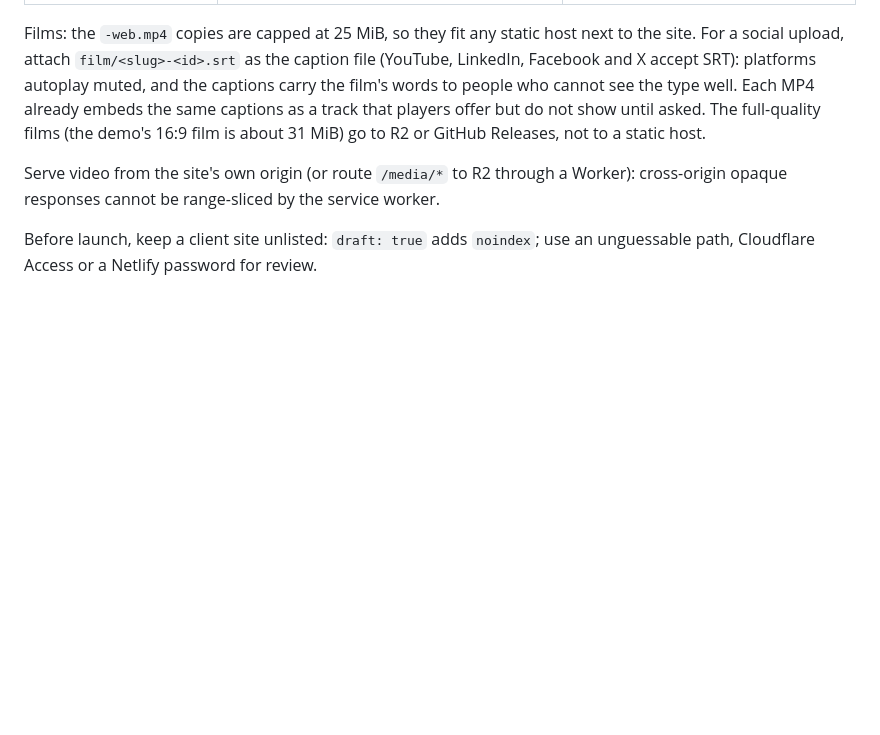
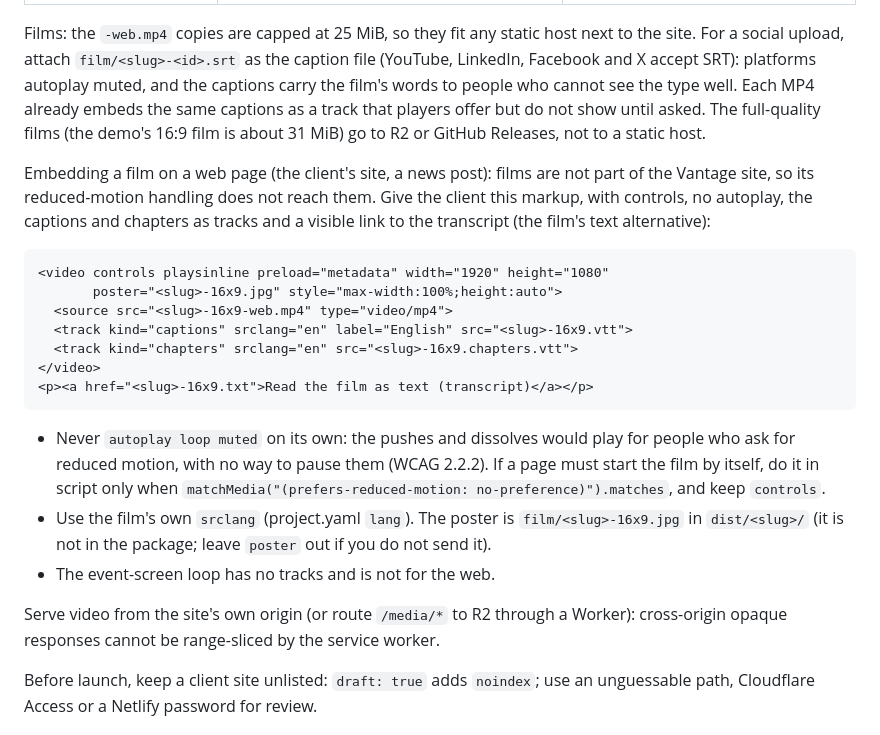
Before and after one commit to kmay89/timelapse_drone, a Markdown page: docs/DELIVERY.md, the part around the change. Drawn GitHub-style; blank space fills up the shorter version.

Commit message:
Document an accessible embed for the web copy of a film
DELIVERY.md now gives the markup for embedding a film on a client page:
controls and no autoplay, captions and chapters as <track>s from the
shipped .vtt files, a visible transcript link, and autoplay only behind
prefers-reduced-motion: no-preference. The RUNBOOK points to it.

Co-Authored-By: Claude Opus 5.5 <noreply@anthropic.com>
Claude-Session: https://claude.ai/code/session_01Qu2Dyfn91U95Afg89CJKKi

````diff
--- a/docs/DELIVERY.md
+++ b/docs/DELIVERY.md
@@ -67,6 +67,29 @@ but do not show until asked.
 The full-quality films (the demo's 16:9 film is about 31 MiB) go to R2 or GitHub Releases, not to a
 static host.
 
+Embedding a film on a web page (the client's site, a news post): films are not part of the Vantage
+site, so its reduced-motion handling does not reach them. Give the client this markup, with
+controls, no autoplay, the captions and chapters as tracks and a visible link to the transcript
+(the film's text alternative):
+
+```html
+<video controls playsinline preload="metadata" width="1920" height="1080"
+       poster="<slug>-16x9.jpg" style="max-width:100%;height:auto">
+  <source src="<slug>-16x9-web.mp4" type="video/mp4">
+  <track kind="captions" srclang="en" label="English" src="<slug>-16x9.vtt">
+  <track kind="chapters" srclang="en" src="<slug>-16x9.chapters.vtt">
+</video>
+<p><a href="<slug>-16x9.txt">Read the film as text (transcript)</a></p>
+```
+
+- Never `autoplay loop muted` on its own: the pushes and dissolves would play for people who ask for
+  reduced motion, with no way to pause them (WCAG 2.2.2). If a page must start the film by itself,
+  do it in script only when `matchMedia("(prefers-reduced-motion: no-preference)").matches`, and keep
+  `controls`.
+- Use the film's own `srclang` (project.yaml `lang`). The poster is `film/<slug>-16x9.jpg` in
+  `dist/<slug>/` (it is not in the package; leave `poster` out if you do not send it).
+- The event-screen loop has no tracks and is not for the web.
+
 Serve video from the site's own origin (or route `/media/*` to R2 through a Worker): cross-origin
 opaque responses cannot be range-sliced by the service worker.
 
````
Also changed, not shown: docs/RUNBOOK.md (+2 -1 lines).
